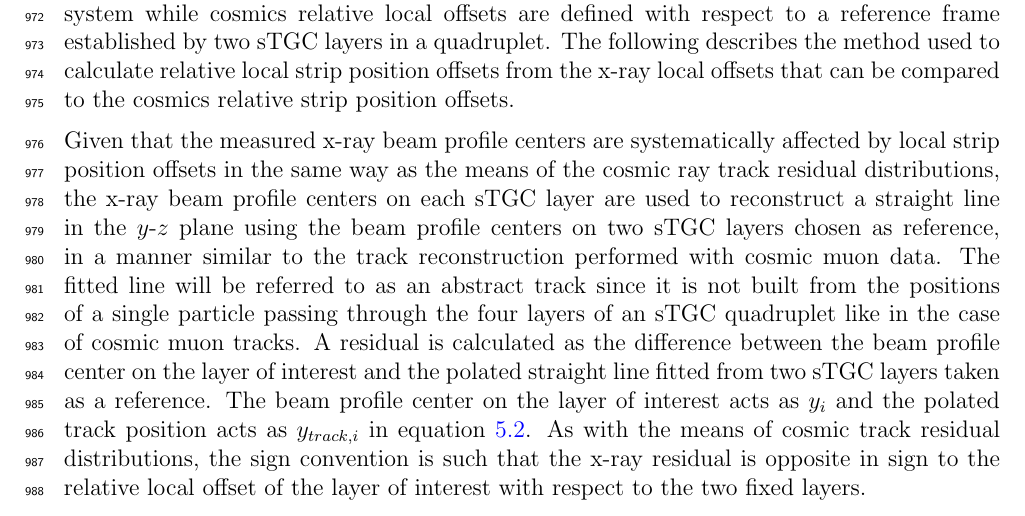
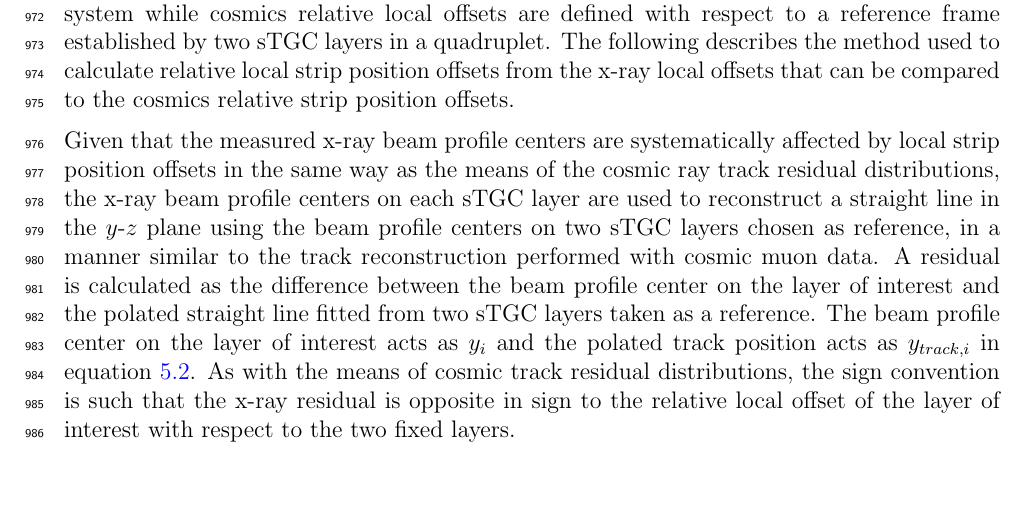
Before and after one commit to liaformenti/thesis, a LaTeX thesis (thesis.tex, which reads chapters/6_Using_x-rays_to_measure_relative_strip_position_offsets.tex): part of page 55 of 89, cut so that both start at the same text, the shorter picture padded with empty space. Compiled offline with pdfLaTeX.

Commit message:
removed reference to abstract track

```diff
--- a/chapters/6_Using_x-rays_to_measure_relative_strip_position_offsets.tex
+++ b/chapters/6_Using_x-rays_to_measure_relative_strip_position_offsets.tex
@@ -69,7 +69,7 @@ The absolute local strip offsets measured using the method described above are n
 
 The novelty of the x-ray method and the uncertainty in the x-ray local strip position offsets, which greater than the precision to within which the position of the strips would ideally be known, means that the x-ray local offsets should be validated by an independent method. Absolute local offsets measured using x-ray data and relative local offsets measured using cosmics data cannot be compared directly because they are not defined with respect to the same coordinate system: x-ray absolute local offsets are measured in the ATLAS coordinate system while cosmics relative local offsets are defined with respect to a reference frame established by two sTGC layers in a quadruplet. The following describes the method used to calculate relative local strip position offsets from the x-ray local offsets that can be compared to the cosmics relative strip position offsets.
 
-Given that the measured x-ray beam profile centers are systematically affected by local strip position offsets in the same way as the means of the cosmic ray track residual distributions, the x-ray beam profile centers on each sTGC layer are used to reconstruct a straight line in the $y$-$z$ plane using the beam profile centers on two sTGC layers chosen as reference, in a manner similar to the track reconstruction performed with cosmic muon data. The fitted line will be referred to as an abstract track since it is not built from the positions of a single particle passing through the four layers of an sTGC quadruplet like in the case of cosmic muon tracks. A residual is calculated as the difference between the beam profile center on the layer of interest and the polated straight line fitted from two sTGC layers taken as a reference. The beam profile center on the layer of interest acts as $y_{i}$ and the polated track position acts as $y_{track, i}$ in equation~\ref{eqn:residual}.  As with the means of cosmic track residual distributions, the sign convention is such that the x-ray residual is opposite in sign to the relative local offset of the layer of interest with respect to the two fixed layers.
+Given that the measured x-ray beam profile centers are systematically affected by local strip position offsets in the same way as the means of the cosmic ray track residual distributions, the x-ray beam profile centers on each sTGC layer are used to reconstruct a straight line in the $y$-$z$ plane using the beam profile centers on two sTGC layers chosen as reference, in a manner similar to the track reconstruction performed with cosmic muon data. A residual is calculated as the difference between the beam profile center on the layer of interest and the polated straight line fitted from two sTGC layers taken as a reference. The beam profile center on the layer of interest acts as $y_{i}$ and the polated track position acts as $y_{track, i}$ in equation~\ref{eqn:residual}.  As with the means of cosmic track residual distributions, the sign convention is such that the x-ray residual is opposite in sign to the relative local offset of the layer of interest with respect to the two fixed layers.
 
 % ORIG
 % The x-ray local offsets were shown to be correlated with the local offsets calculated from the CMM data, but the CMM data does not include the effect of inter-layer misalignments so the degree of correlation measurable was limited.
```
